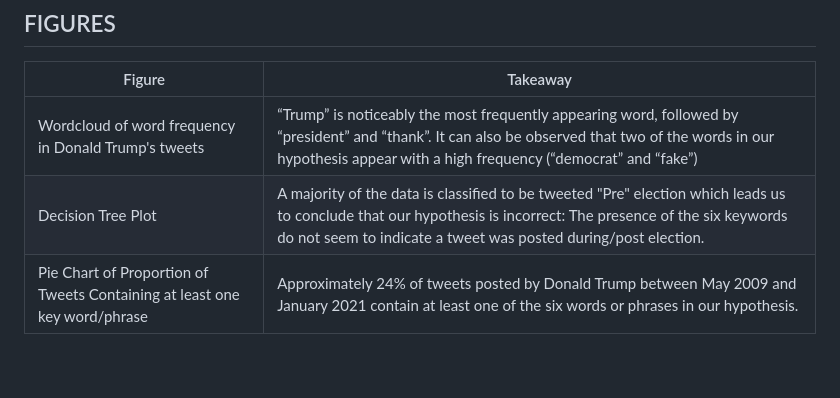
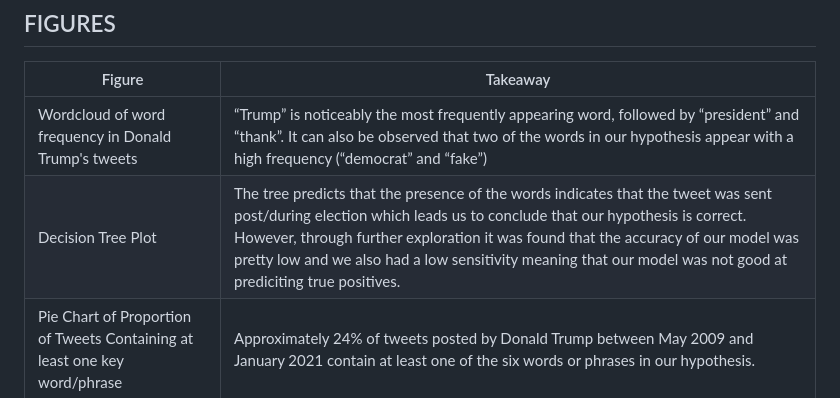
Before and after one commit to smithlauren785/DS4002-Project1, a Markdown page: README.md, the part around the change. Drawn GitHub-style; blank space fills up the shorter version.

```diff
--- a/README.md
+++ b/README.md
@@ -42,7 +42,7 @@ The original dataset was downloaded from [Kaggle](https://www.kaggle.com/dataset
 | Figure  | Takeaway  |
 |---|---|
 | Wordcloud of word frequency in Donald Trump's tweets | “Trump” is noticeably the most frequently appearing word, followed by “president” and “thank”. It can also be observed that two of the words in our hypothesis appear with a high frequency (“democrat” and “fake”) |
-| Decision Tree Plot | A majority of the data is classified to be tweeted "Pre" election which leads us to conclude that our hypothesis is incorrect: The presence of the six keywords do not seem to indicate a tweet was posted during/post election. |
+| Decision Tree Plot | The tree predicts that the presence of the words indicates that the tweet was sent post/during election which leads us to conclude that our hypothesis is correct. However, through further exploration it was found that the accuracy of our model was pretty low and we also had a low sensitivity meaning that our model was not good at prediciting true positives. |
 | Pie Chart of Proportion of Tweets Containing at least one key word/phrase | Approximately 24% of tweets posted by Donald Trump between May 2009 and January 2021 contain at least one of the six words or phrases in our hypothesis. |
 
 
```
